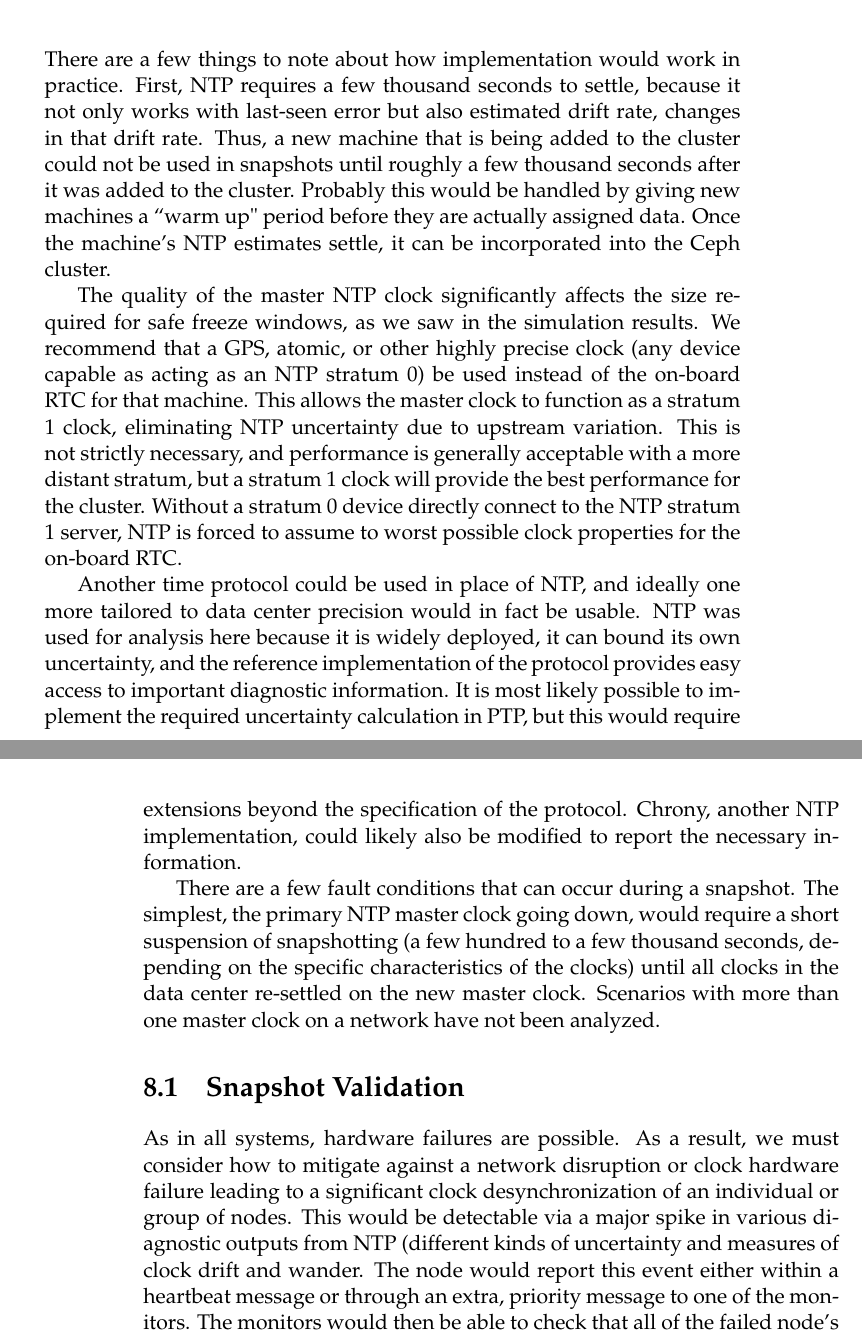
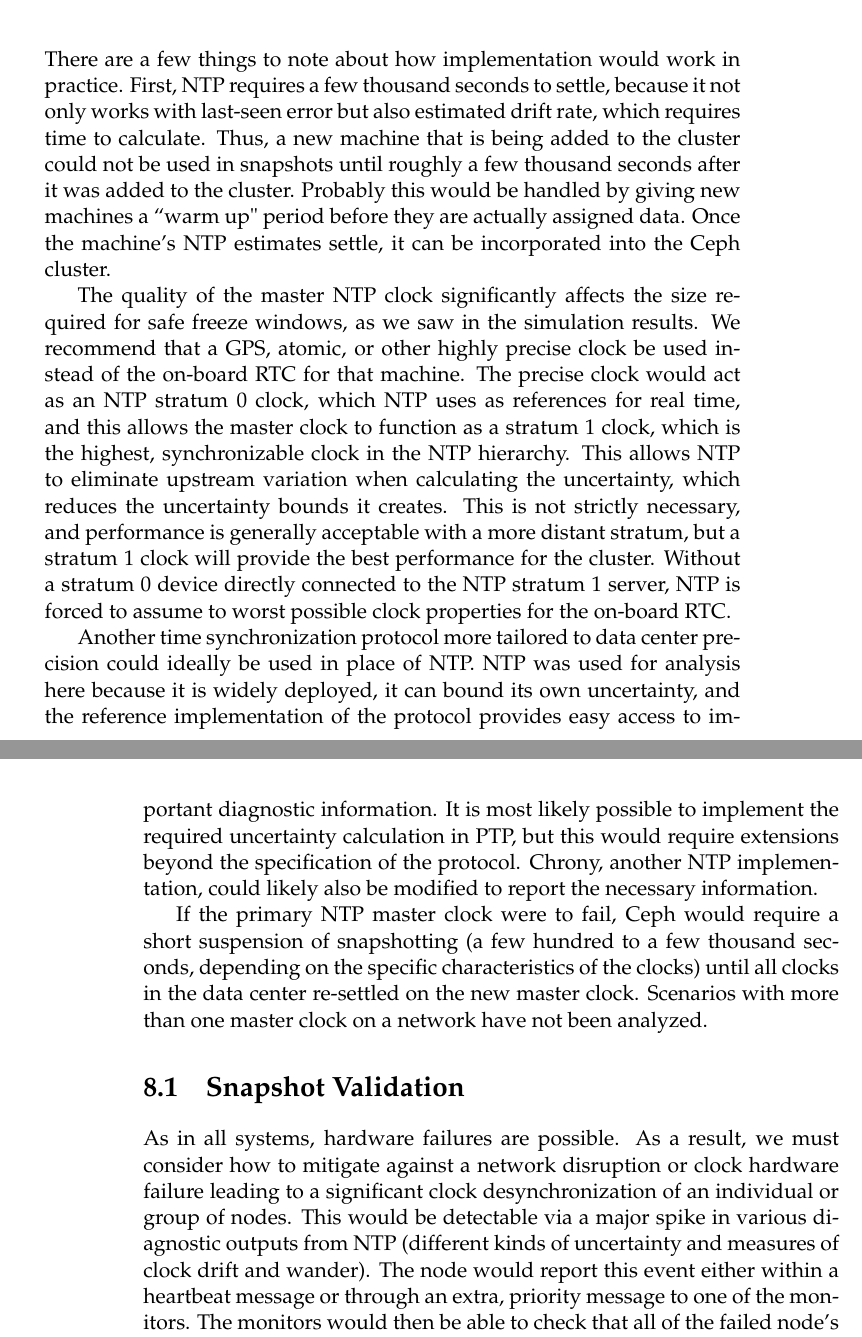
Before and after one commit to matthewcook333/clinicceph, a LaTeX thesis (FinalReport/final-report.tex, which reads FinalReport/implementation.tex): two parts of pages 43 and 44 of 56, joined at a grey line, cut so that both start at the same text. Compiled offline with pdfLaTeX.

Commit message:
edits made to chapters 8+ based on peer feedback

```diff
--- a/FinalReport/implementation.tex
+++ b/FinalReport/implementation.tex
@@ -4,7 +4,8 @@
 There are a few things to note about how implementation would work in
 practice. First, NTP requires a few thousand seconds to settle,
 because it not only works with last-seen error but also estimated
-drift rate, changes in that drift rate. Thus, a new machine that is
+drift rate, which requires time to calculate.
+Thus, a new machine that is
 being added to the cluster could not be used in snapshots until
 roughly a few thousand seconds after it was added to the
 cluster. Probably this would be handled by giving new machines a ``warm
@@ -14,18 +15,16 @@
 The quality of the master NTP clock significantly affects the size
 required for safe freeze windows, as we saw in the simulation
 results. We recommend that a GPS, atomic, or other highly precise
-clock (any device capable as acting as an NTP stratum 0) be used
-instead of the on-board RTC for that machine. This allows the master
-clock to function as a stratum 1 clock, eliminating NTP uncertainty
-due to upstream variation. This is not strictly necessary, and
+clock be used
+instead of the on-board RTC for that machine. The precise clock would act as an NTP stratum 0 clock, which NTP uses as references for real time, and this allows the master
+clock to function as a stratum 1 clock, which is the highest, synchronizable clock in the NTP hierarchy. This allows NTP to eliminate upstream variation when calculating the uncertainty, which reduces the uncertainty bounds it creates. This is not strictly necessary, and
 performance is generally acceptable with a more distant stratum, but a
 stratum 1 clock will provide the best performance for the
-cluster. Without a stratum 0 device directly connect to the NTP
+cluster. Without a stratum 0 device directly connected to the NTP
 stratum 1 server, NTP is forced to assume to worst possible clock
 properties for the on-board RTC.
 
-Another time protocol could be used in place of NTP, and ideally one
-more tailored to data center precision would in fact be usable. NTP
+Another time synchronization protocol more tailored to data center precision could ideally be used in place of NTP. NTP
 was used for analysis here because it is widely deployed, it can bound
 its own uncertainty, and the reference implementation of the protocol
 provides easy access to important diagnostic information. It is most
@@ -34,8 +33,7 @@
 protocol. Chrony, another NTP implementation, could likely also be
 modified to report the necessary information.
 
-There are a few fault conditions that can occur during a snapshot. The
-simplest, the primary NTP master clock going down, would require a
+If the primary NTP master clock were to fail, Ceph would require a
 short suspension of snapshotting (a few hundred to a few thousand
 seconds, depending on the specific characteristics of the clocks)
 until all clocks in the data center re-settled on the new master
```
Also changed, not shown: FinalReport/conclusion.tex (+1 -1 lines), FinalReport/future-work.tex (+2 -2 lines), FinalReport/team-plan.tex (+2 -2 lines), FinalReport/implementation.tex (2 more changed lines).
